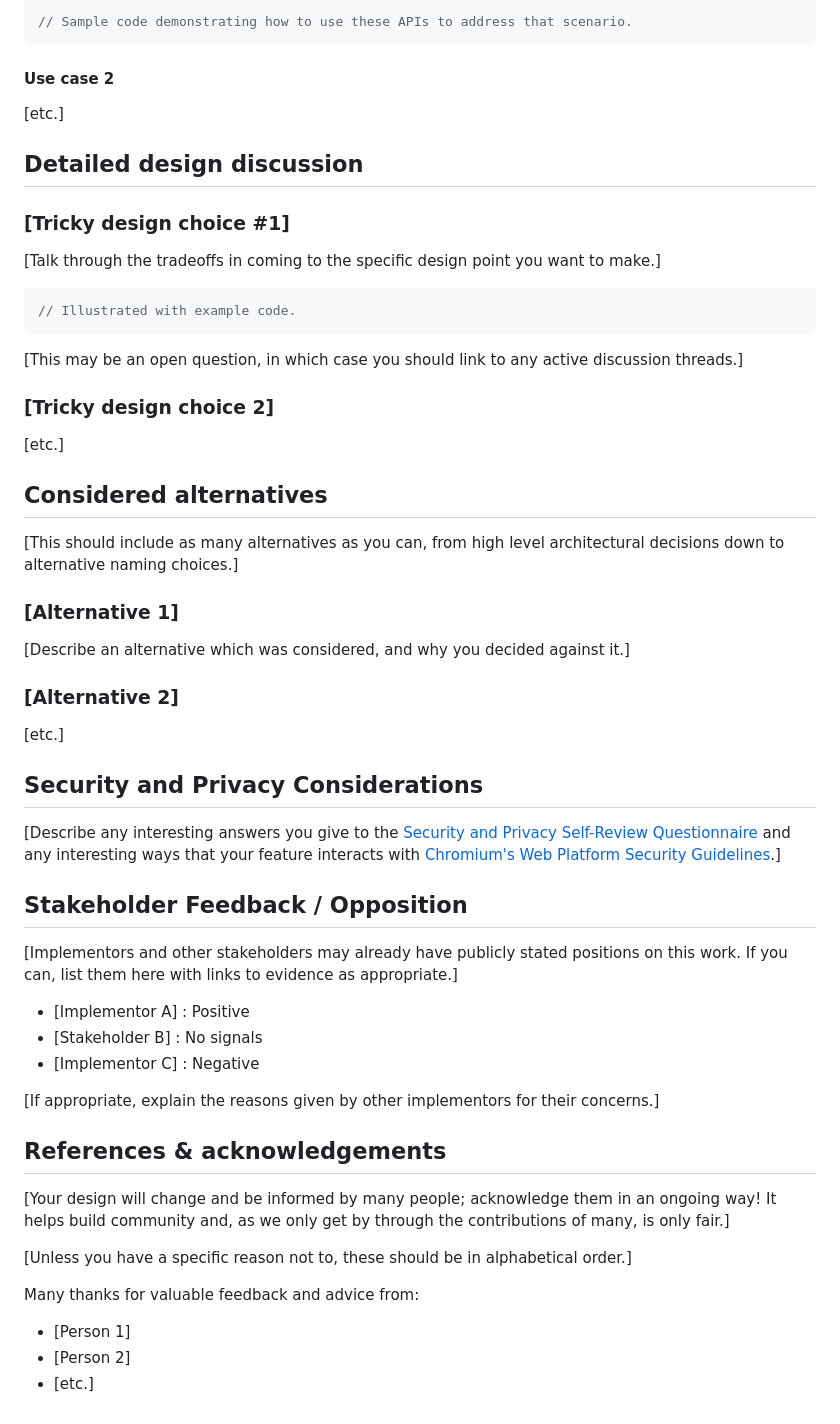
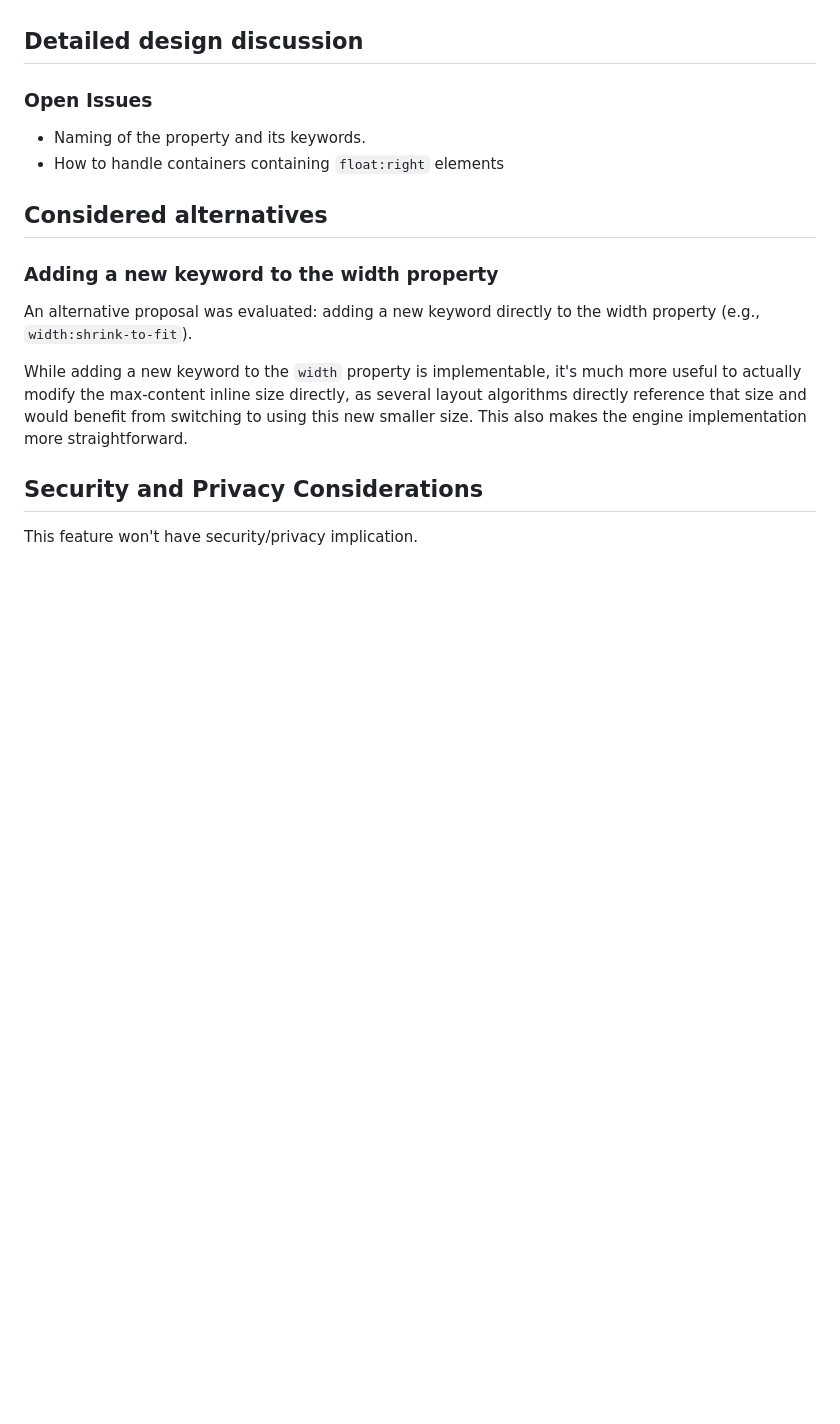
Before and after one commit to explainers-by-googlers/css-shrink-to-fit, a Markdown page: README.md, the part around one of its changes. Rendered like a GitHub page; blank space fills up the shorter version.

Commit message:
Initial content

````diff
--- a/README.md
+++ b/README.md
@@ -118,68 +108,21 @@ If there is no suitable external documentation, you might like to provide supple
 
-```js
-// Sample code demonstrating how to use these APIs to address that scenario.
-```
-
-#### Use case 2
-
-[etc.]
 
 ## Detailed design discussion
 
-### [Tricky design choice #1]
+### Open Issues
 
-[Talk through the tradeoffs in coming to the specific design point you want to make.]
-
-```js
-// Illustrated with example code.
-```
-
-[This may be an open question,
-in which case you should link to any active discussion threads.]
-
-### [Tricky design choice 2]
-
-[etc.]
+* Naming of the property and its keywords.
+* How to handle containers containing `float:right` elements
 
 ## Considered alternatives
 
-[This should include as many alternatives as you can,
-from high level architectural decisions down to alternative naming choices.]
+### Adding a new keyword to the width property
 
-### [Alternative 1]
+An alternative proposal was evaluated: adding a new keyword directly to the width property (e.g., `width:shrink-to-fit`).
 
-[Describe an alternative which was considered,
-and why you decided against it.]
+While adding a new keyword to the `width` property is implementable, it's much more useful to actually modify the max-content inline size directly, as several layout algorithms directly reference that size and would benefit from switching to using this new smaller size. This also makes the engine implementation more straightforward.
 
-### [Alternative 2]
-
-[etc.]
 
 ## Security and Privacy Considerations
 
-[Describe any interesting answers you give to the [Security and Privacy Self-Review
-Questionnaire](https://www.w3.org/TR/security-privacy-questionnaire/) and any interesting ways that
-your feature interacts with [Chromium's Web Platform Security
-Guidelines](https://chromium.googlesource.com/chromium/src/+/master/docs/security/web-platform-security-guidelines.md).]
-
-## Stakeholder Feedback / Opposition
-
-[Implementors and other stakeholders may already have publicly stated positions on this work. If you can, list them here with links to evidence as appropriate.]
-
-- [Implementor A] : Positive
-- [Stakeholder B] : No signals
-- [Implementor C] : Negative
-
-[If appropriate, explain the reasons given by other implementors for their concerns.]
-
-## References & acknowledgements
-
-[Your design will change and be informed by many people; acknowledge them in an ongoing way! It helps build community and, as we only get by through the contributions of many, is only fair.]
-
-[Unless you have a specific reason not to, these should be in alphabetical order.]
-
-Many thanks for valuable feedback and advice from:
-
-- [Person 1]
-- [Person 2]
-- [etc.]
+This feature won't have security/privacy implication.
````
Also changed, not shown: other parts of README.md (+50 -60 lines).
